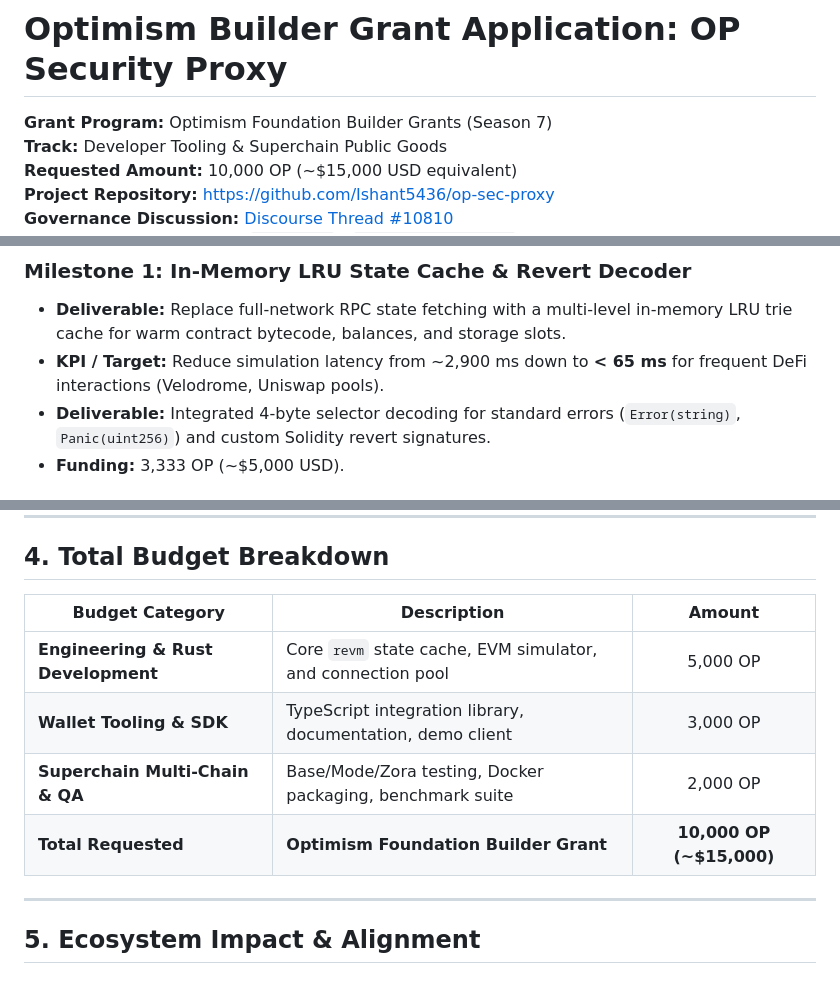
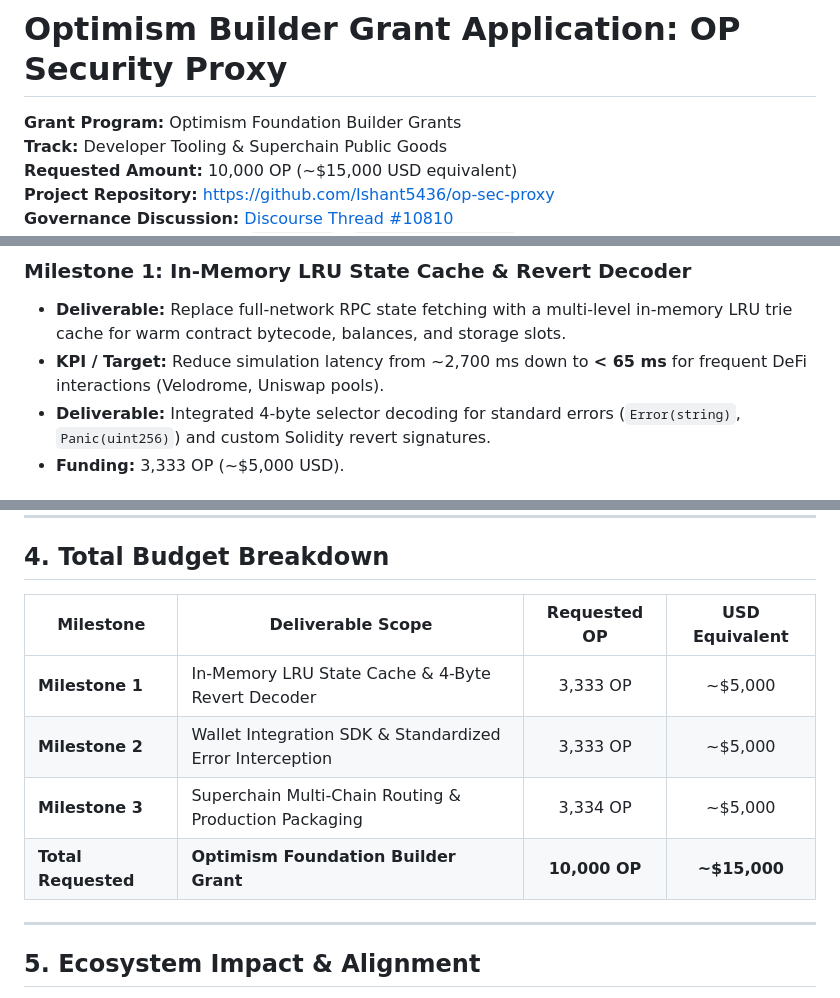
Before and after one commit to Ishant5436/op-sec-proxy, a Markdown page: OPTIMISM_GRANT_APPLICATION.md, 3 parts joined by grey strips. Drawn GitHub-style.

Commit message:
docs(grant): reconcile budget table with milestone allocations and calibrate baseline latency

```diff
--- a/OPTIMISM_GRANT_APPLICATION.md
+++ b/OPTIMISM_GRANT_APPLICATION.md
@@ -1,6 +1,6 @@
 # Optimism Builder Grant Application: OP Security Proxy
 
-**Grant Program:** Optimism Foundation Builder Grants (Season 7)
+**Grant Program:** Optimism Foundation Builder Grants
 **Track:** Developer Tooling & Superchain Public Goods
 **Requested Amount:** 10,000 OP (~$15,000 USD equivalent)
 **Project Repository:** [https://github.com/Ishant5436/op-sec-proxy](https://github.com/Ishant5436/op-sec-proxy)
@@ -48,7 +48,7 @@ On EVM networks, users pay transaction fees even when transactions revert on-cha
 
 ### Milestone 1: In-Memory LRU State Cache & Revert Decoder
 * **Deliverable:** Replace full-network RPC state fetching with a multi-level in-memory LRU trie cache for warm contract bytecode, balances, and storage slots.
-* **KPI / Target:** Reduce simulation latency from ~2,900 ms down to **< 65 ms** for frequent DeFi interactions (Velodrome, Uniswap pools).
+* **KPI / Target:** Reduce simulation latency from ~2,700 ms down to **< 65 ms** for frequent DeFi interactions (Velodrome, Uniswap pools).
 * **Deliverable:** Integrated 4-byte selector decoding for standard errors (`Error(string)`, `Panic(uint256)`) and custom Solidity revert signatures.
 * **Funding:** 3,333 OP (~$5,000 USD).
 
@@ -67,12 +67,12 @@ On EVM networks, users pay transaction fees even when transactions revert on-cha
 
 ## 4. Total Budget Breakdown
 
-| Budget Category | Description | Amount |
-|---|---|:---:|
-| **Engineering & Rust Development** | Core `revm` state cache, EVM simulator, and connection pool | 5,000 OP |
-| **Wallet Tooling & SDK** | TypeScript integration library, documentation, demo client | 3,000 OP |
-| **Superchain Multi-Chain & QA** | Base/Mode/Zora testing, Docker packaging, benchmark suite | 2,000 OP |
-| **Total Requested** | **Optimism Foundation Builder Grant** | **10,000 OP (~$15,000)** |
+| Milestone | Deliverable Scope | Requested OP | USD Equivalent |
+|---|---|:---:|:---:|
+| **Milestone 1** | In-Memory LRU State Cache & 4-Byte Revert Decoder | 3,333 OP | ~$5,000 |
+| **Milestone 2** | Wallet Integration SDK & Standardized Error Interception | 3,333 OP | ~$5,000 |
+| **Milestone 3** | Superchain Multi-Chain Routing & Production Packaging | 3,334 OP | ~$5,000 |
+| **Total Requested** | **Optimism Foundation Builder Grant** | **10,000 OP** | **~$15,000** |
 
 ---
 
```
